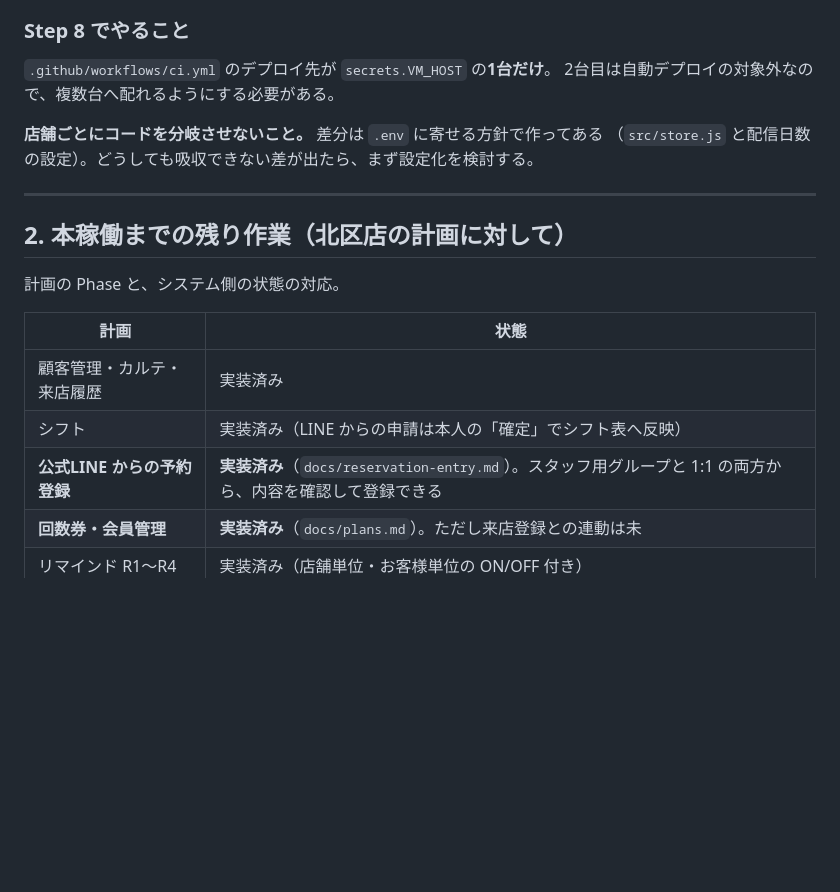
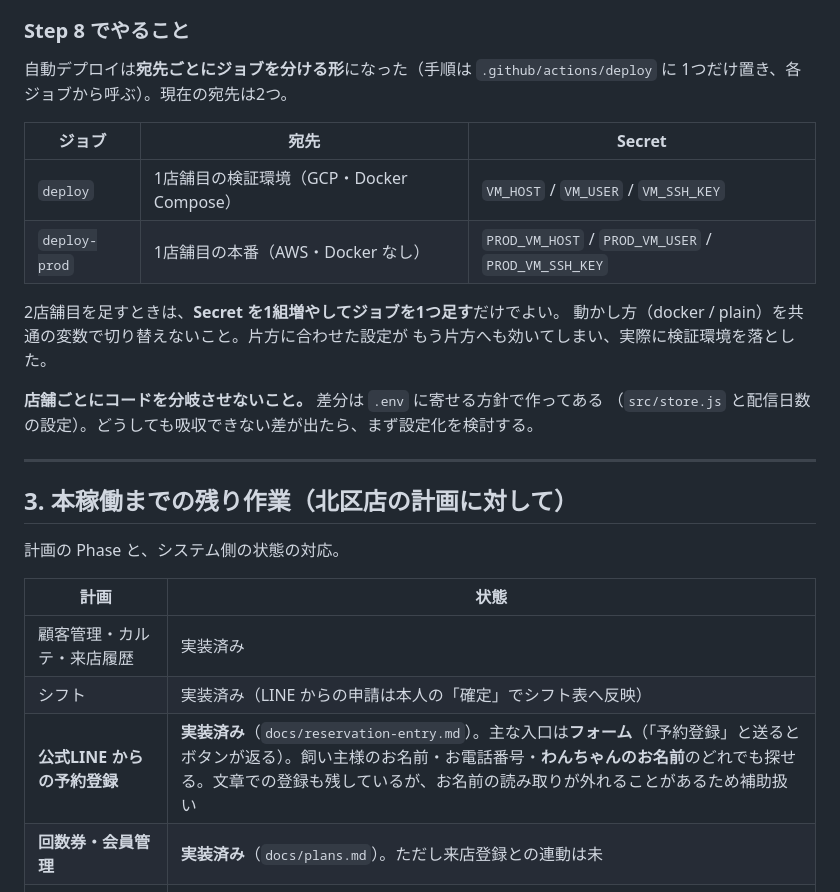
Before and after one commit to emcyrup/cocotte-vert, a Markdown page: docs/handover.md, the part around one of its changes. GitHub-like rendering; blank space fills up the shorter version.

```diff
--- a/docs/handover.md
+++ b/docs/handover.md
@@ -46,15 +72,24 @@ docker compose exec app node scripts/seed-plans.js   # 保育コース 月4回 /
 
 ### Step 8 でやること
 
-`.github/workflows/ci.yml` のデプロイ先が `secrets.VM_HOST` の**1台だけ**。
-2台目は自動デプロイの対象外なので、複数台へ配れるようにする必要がある。
+自動デプロイは**宛先ごとにジョブを分ける形**になった（手順は `.github/actions/deploy` に
+1つだけ置き、各ジョブから呼ぶ）。現在の宛先は2つ。
+
+| ジョブ | 宛先 | Secret |
+|---|---|---|
+| `deploy` | 1店舗目の検証環境（GCP・Docker Compose） | `VM_HOST` / `VM_USER` / `VM_SSH_KEY` |
+| `deploy-prod` | 1店舗目の本番（AWS・Docker なし） | `PROD_VM_HOST` / `PROD_VM_USER` / `PROD_VM_SSH_KEY` |
+
+2店舗目を足すときは、**Secret を1組増やしてジョブを1つ足す**だけでよい。
+動かし方（docker / plain）を共通の変数で切り替えないこと。片方に合わせた設定が
+もう片方へも効いてしまい、実際に検証環境を落とした。
 
 **店舗ごとにコードを分岐させないこと。** 差分は `.env` に寄せる方針で作ってある
 （`src/store.js` と配信日数の設定）。どうしても吸収できない差が出たら、まず設定化を検討する。
 
 ---
 
-## 2. 本稼働までの残り作業（北区店の計画に対して）
+## 3. 本稼働までの残り作業（北区店の計画に対して）
 
 計画の Phase と、システム側の状態の対応。
 
@@ -62,7 +97,7 @@ docker compose exec app node scripts/seed-plans.js   # 保育コース 月4回 /
 |---|---|
 | 顧客管理・カルテ・来店履歴 | 実装済み |
 | シフト | 実装済み（LINE からの申請は本人の「確定」でシフト表へ反映） |
-| **公式LINE からの予約登録** | **実装済み**（`docs/reservation-entry.md`）。スタッフ用グループと 1:1 の両方から、内容を確認して登録できる |
+| **公式LINE からの予約登録** | **実装済み**（`docs/reservation-entry.md`）。主な入口は**フォーム**（「予約登録」と送るとボタンが返る）。飼い主様のお名前・お電話番号・**わんちゃんのお名前**のどれでも探せる。文章での登録も残しているが、お名前の読み取りが外れることがあるため補助扱い |
 | **回数券・会員管理** | **実装済み**（`docs/plans.md`）。ただし来店登録との連動は未 |
 | リマインド R1〜R4 | 実装済み（店舗単位・お客様単位の ON/OFF 付き） |
 | SNS 投稿（2分割） | 実装済み（Instagram・スレッズ） |
```
Also changed, not shown: other parts of docs/handover.md (+36 -6 lines), README.md (+3 -0 lines), docs/roadmap.md (+9 -1 lines).
